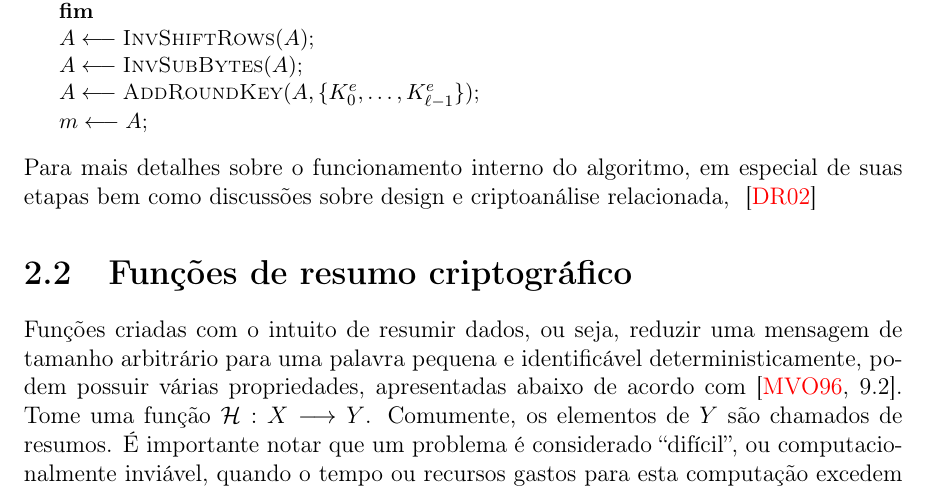
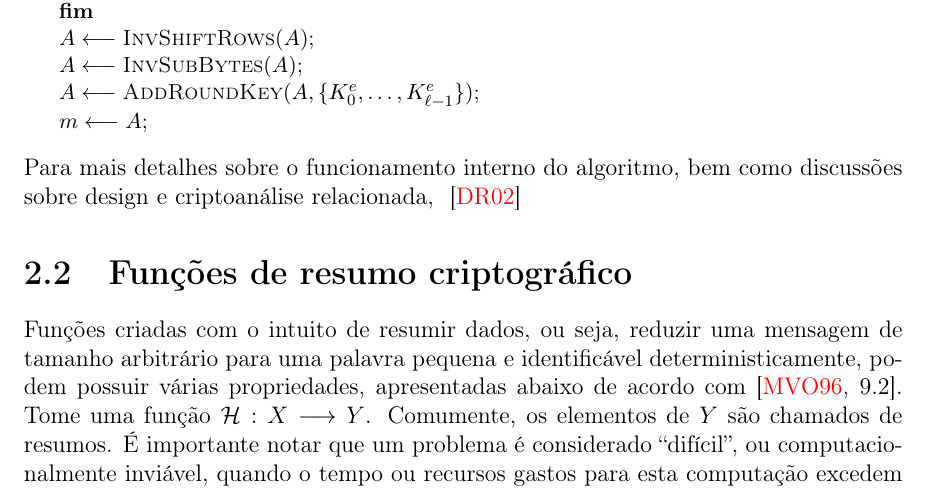
Before and after one commit to zambonin/bsc, a LaTeX document (bsc.tex): part of page 7 of 21, cut so that both start at the same text. Compiled offline with pdfLaTeX.

Commit message:
sharelatex: update bsc.tex to r7608

```diff
--- a/bsc.tex
+++ b/bsc.tex
@@ -307,8 +307,7 @@ Note a mudança da ordem das etapas, e a utilização invertida de $K_e$.
   $m \longleftarrow A$\;
 \end{algorithm}
 
-Para mais detalhes sobre o funcionamento interno do algoritmo, em especial
-de suas etapas bem como
+Para mais detalhes sobre o funcionamento interno do algoritmo, bem como
 discussões sobre design e criptoanálise relacionada,
 ~\cite{Daemen:2002:DR:560131}
 
```
